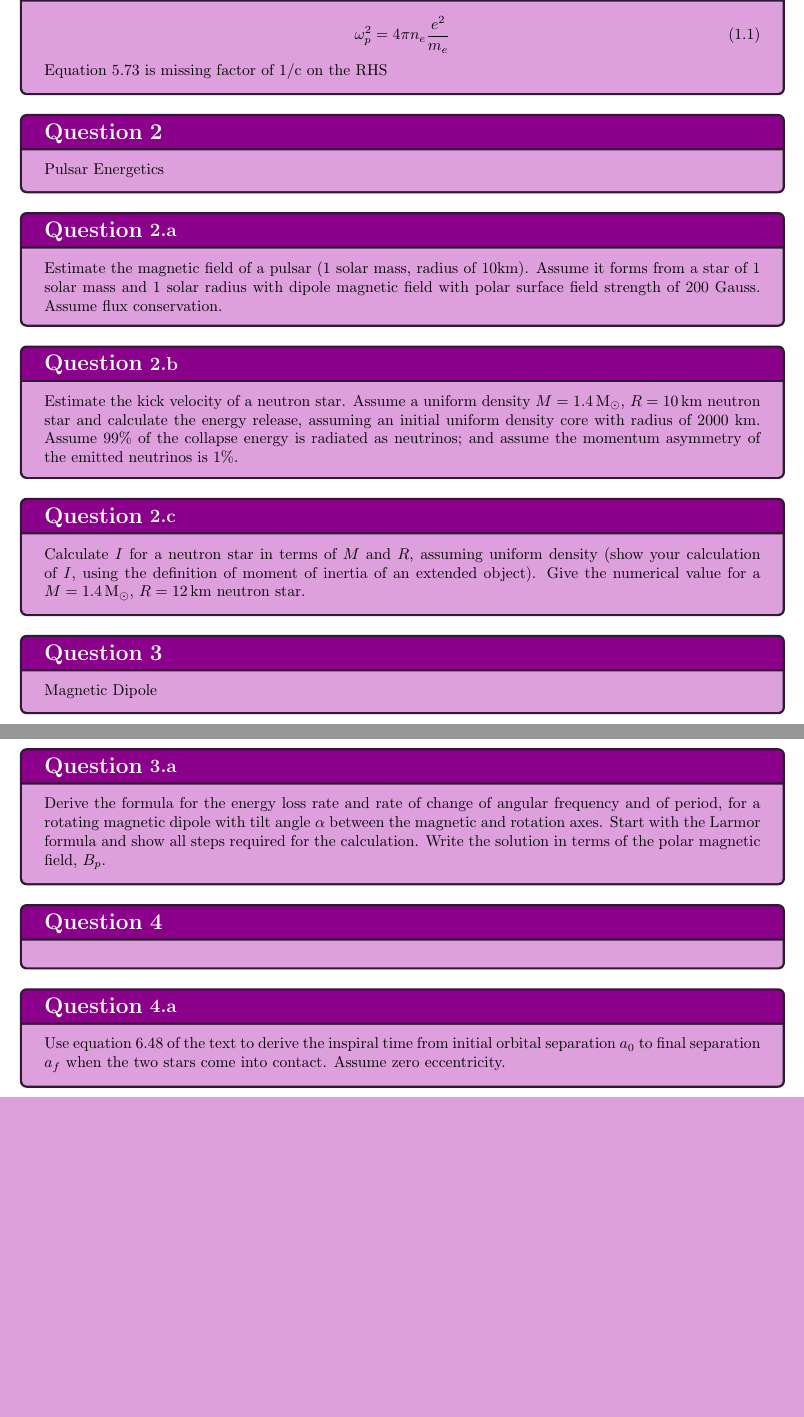
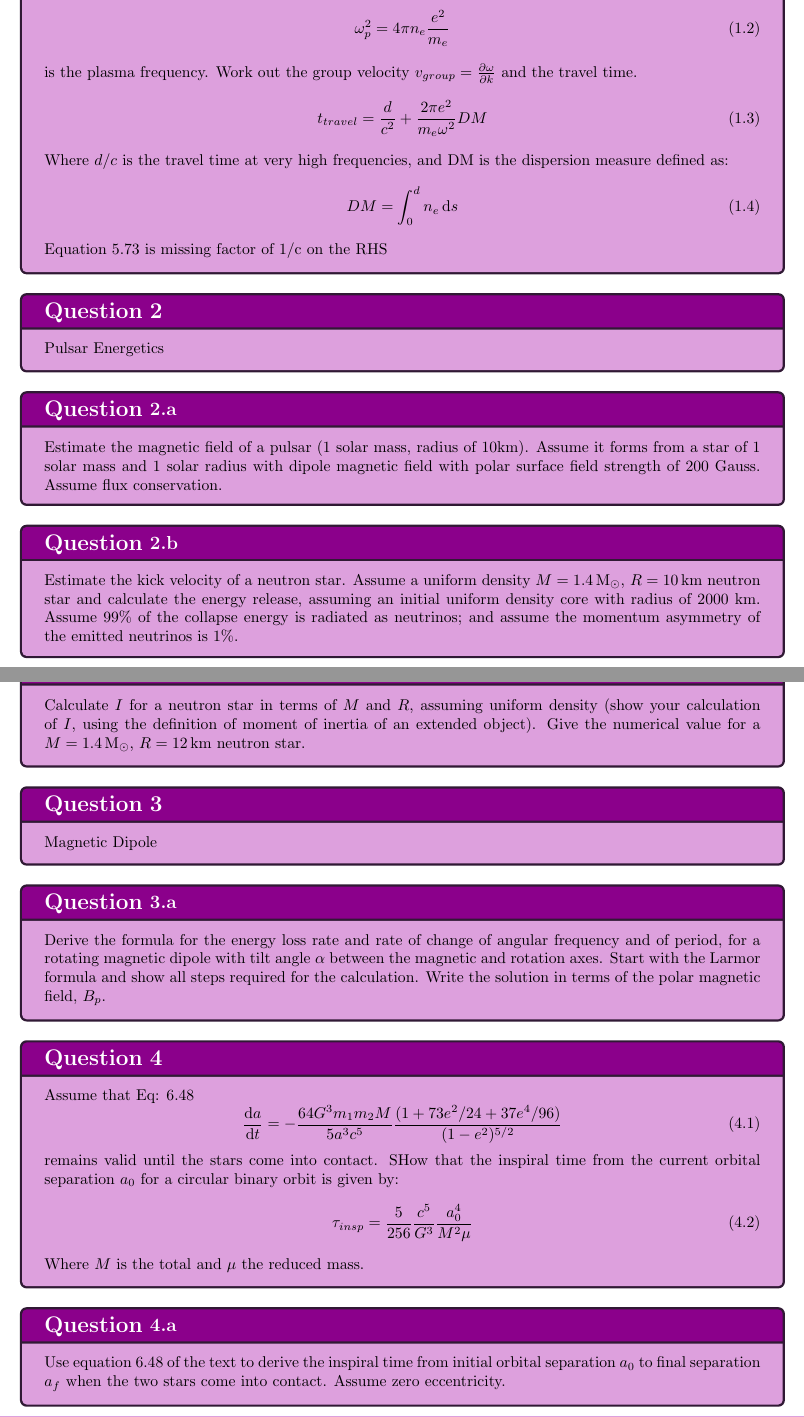
Before and after one commit to PlutoniumUser10/asph509, a LaTeX problem sheet (HW04/main.tex, which reads HW04/Question 1.tex, HW04/Question 4.tex): two parts of pages 3 and 4 of 5 before the commit and two parts of pages 3 and 4 of 6 after it, joined at a grey line, cut so that both start at the same text, the shorter picture padded with empty space. Compiled offline with pdfLaTeX.

Commit message:
UpdatedQuestions

```diff
--- a/HW04/Question 1.tex
+++ b/HW04/Question 1.tex
@@ -1,6 +1,19 @@
-\kafkasection{
+\kafkasection{the dispersion relation for electromagnetic waves is given by
+\begin{equation}
+    \omega^2 = \frac{c^2k^2}{\epsilon}
+\end{equation}
+Where $\epsilon$ is the dielectric constant of the medium through which the wave propagates. For many astrophysical plasmas, the permittivity can be approximated as $\epsilon \approx 1 - \omega_p^2/\omega^2$, where
 \begin{equation}
     \omega_p^2 = 4\pi n_e \frac{e^2}{m_e}
 \end{equation}
+is the plasma frequency. Work out the group velocity $v_{group} = \pdv{\omega}{k}$
+and the travel time.
+\begin{equation}
+    t_{travel} = \frac{d}{c^2} + \frac{2\pi e^2}{m_e \omega^2}DM
+\end{equation}
+Where $d/c$ is the travel time at very high frequencies, and DM is the dispersion measure defined as:
+\begin{equation}
+    DM = \int_{0}^{d} n_e \d s
+\end{equation}
 Equation 5.73 is missing factor of 1/c on the RHS
 }
--- a/HW04/Question 4.tex
+++ b/HW04/Question 4.tex
@@ -1,4 +1,14 @@
-\kafkasection{}
+\kafkasection{Assume that Eq: 6.48
+\begin{equation}
+    \odv{a}{t} = -\frac{64G^3m_1m_2M}{5a^3c^5}\frac{(1+73e^2/24 + 37e^4/96)}{(1-e^2)^{5/2}}
+\end{equation}
+
+remains valid until the stars come into contact. SHow that the inspiral time from the current orbital separation $a_0$ for a circular binary orbit is given by:
+\begin{equation}
+    \tau_{insp} = \frac{5}{256}\frac{c^5}{G^3}\frac{a_0^4}{M^2 \mu}
+\end{equation}
+Where $M$ is the total and $\mu$ the reduced mass.
+}
 \kafkasubsection{ Use equation 6.48 of the text to derive the inspiral time from initial orbital separation $a_0$ to final separation $a_f$ when the two stars come into contact.
 Assume zero eccentricity.}
 
```
Also changed, not shown: 8 other files.
